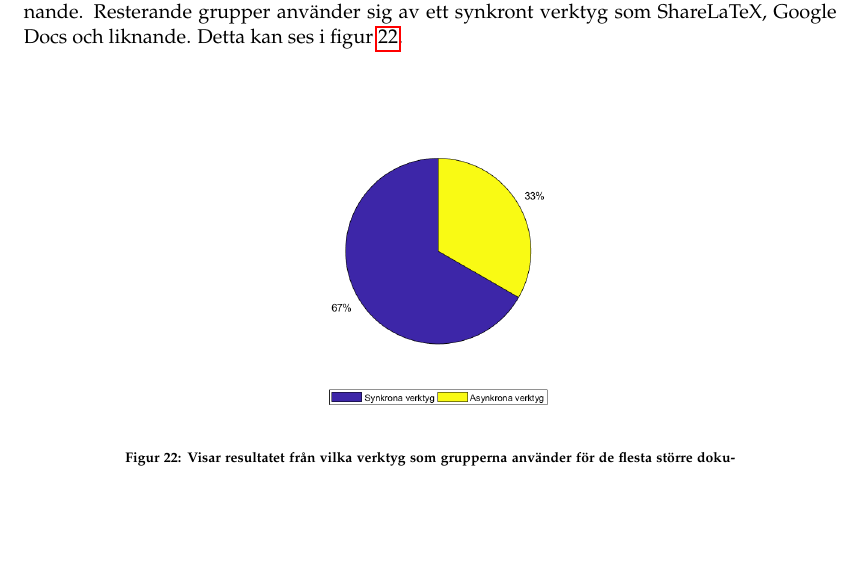
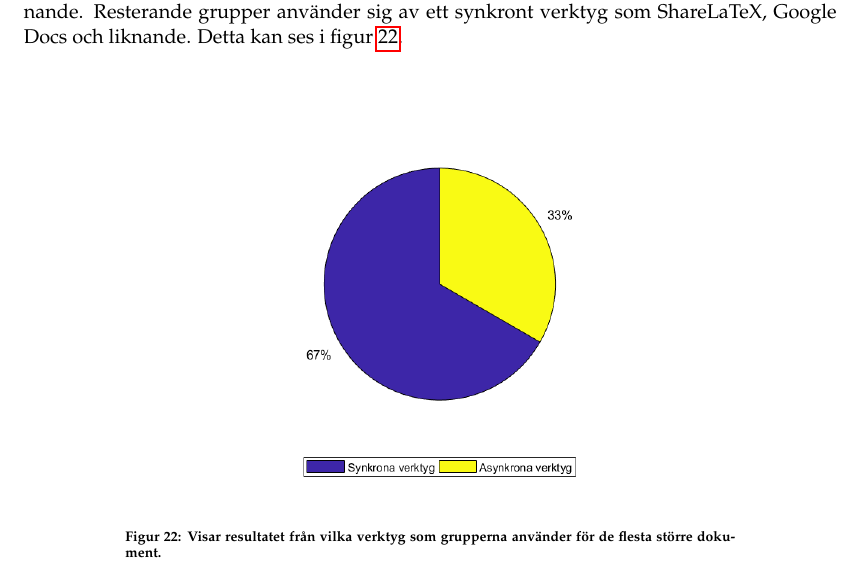
Before and after one commit to PUM-9/kandidatrapport, a LaTeX thesis (student_thesis.tex, which reads tuhkala-report.tex): part of page 82 of 104, cut so that both start at the same text, the shorter picture padded with empty space. Compiled offline with pdfLaTeX.

Commit message:
Made figure a tiny bit bigger

```diff
--- a/tuhkala-report.tex
+++ b/tuhkala-report.tex
@@ -126,7 +126,7 @@ Totalt sett var det 36 av 98 personer som svarade på enkäten. Det ger ett delt
 En tredjedel av grupperna använder sig av ett asynkront verktyg, alltså Git, SVN och liknande. Resterande grupper använder sig av ett synkront verktyg som ShareLaTeX, Google Docs och liknande. Detta kan ses i figur \ref{fig:most_used_tool}.\\\\
 
 \begin{figure}[H]
-	\includegraphics[scale=0.4]{figures/tool_used_for_documents.png}
+	\includegraphics[scale=0.5]{figures/tool_used_for_documents.png}
 	\centering
 	\caption{Visar resultatet från vilka verktyg som grupperna använder för de flesta större dokument.}
 	\label{fig:most_used_tool}
```
